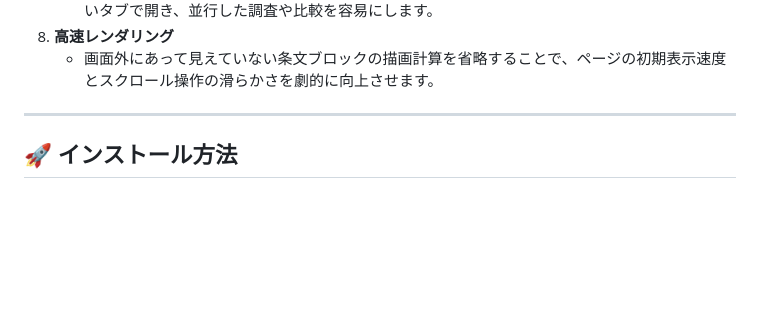
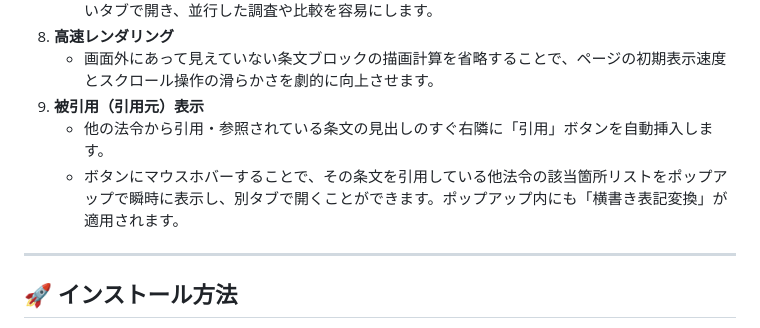
Before and after one commit to efukan/e-gov-practical-support, a Markdown page: README.md, the part around the change. Drawn GitHub-style; blank space fills up the shorter version.

Commit message:
Update README, SESSION_LOG, and walkthrough for version 1.1.2 new features and bug fixes

```diff
--- a/README.md
+++ b/README.md
@@ -24,6 +24,9 @@ e-Gov法令検索（elaws.e-gov.go.jp）のUI/UXを大幅に改善し、法律
    * 本文内にある他法令への参照リンクをクリックした際、現在の表示を切り替えずに自動的に新しいタブで開き、並行した調査や比較を容易にします。
 8. **高速レンダリング**
    * 画面外にあって見えていない条文ブロックの描画計算を省略することで、ページの初期表示速度とスクロール操作の滑らかさを劇的に向上させます。
+9. **被引用（引用元）表示**
+   * 他の法令から引用・参照されている条文の見出しのすぐ右隣に「引用」ボタンを自動挿入します。
+   * ボタンにマウスホバーすることで、その条文を引用している他法令の該当箇所リストをポップアップで瞬時に表示し、別タブで開くことができます。ポップアップ内にも「横書き表記変換」が適用されます。
 
 ---
 
```
